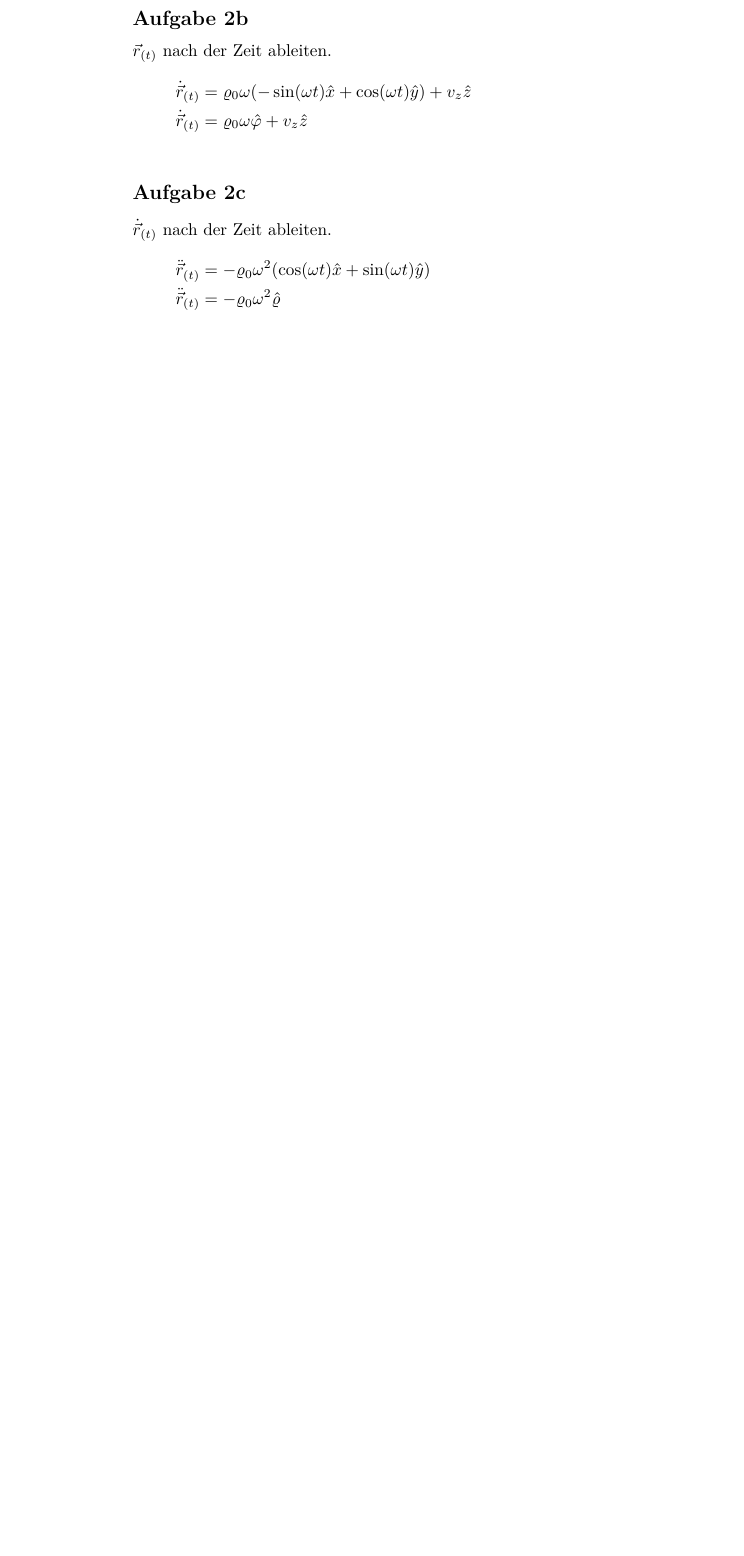
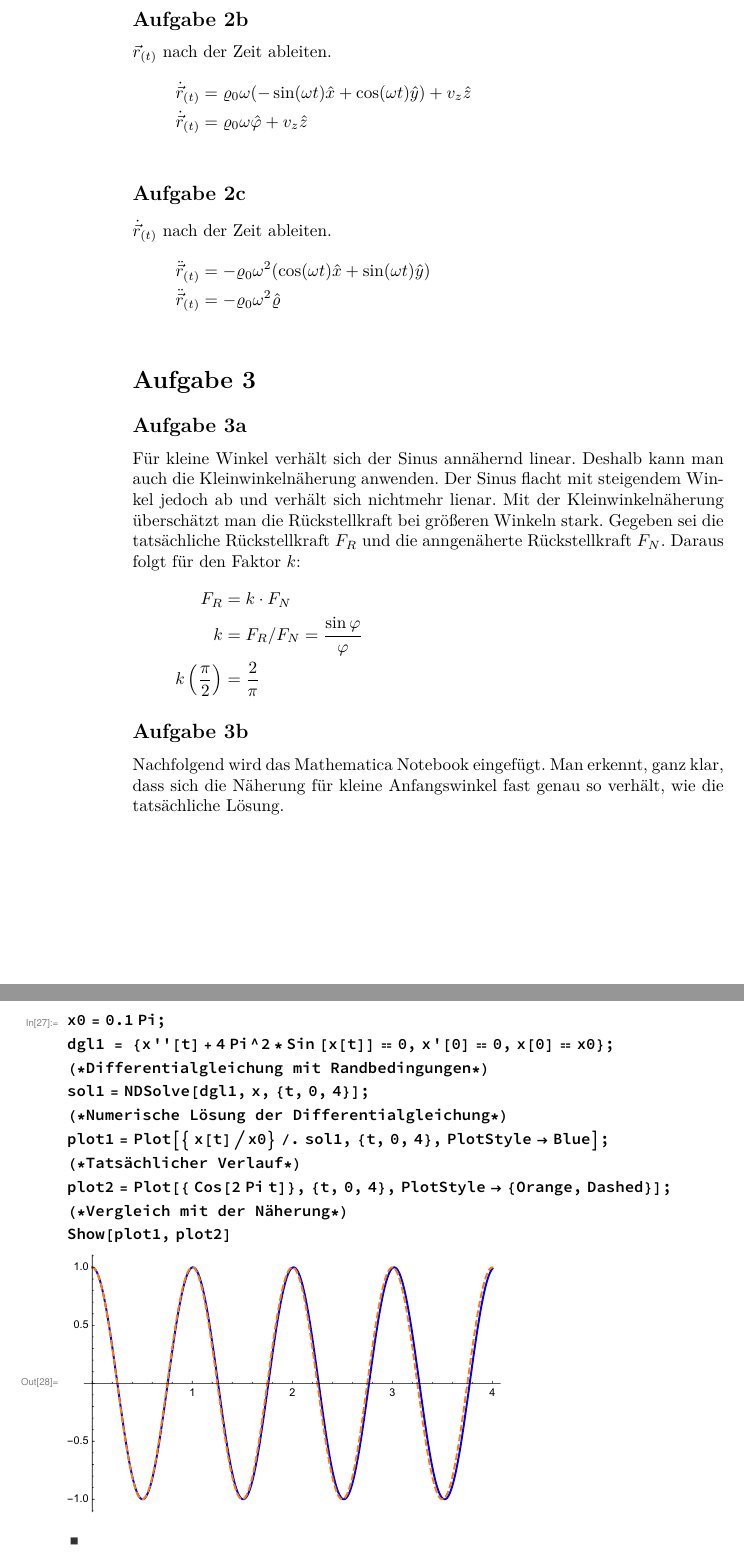
Before and after one commit to Malorbian/ex-mechanics, a LaTeX document (Blatt 04/Blatt 04.tex): part of page 4 of 6 before the commit and two parts of pages 7 and 8 of 12 after it, the two joined at a grey line, cut so that both start at the same text, the shorter picture padded with empty space. Compiled offline with pdfLaTeX.

Commit message:
Aufgabe 3 + Abbildungen

```diff
--- a/Blatt 04/Blatt 04.tex
+++ b/Blatt 04/Blatt 04.tex
@@ -10,6 +10,7 @@
 \usepackage{siunitx}
 \usepackage{physics}
 \usepackage{graphicx}
+\usepackage{pdfpages}
 
 
 \title{Übungsblatt 4}
@@ -139,6 +147,20 @@ $\dot{\vec{r}}_{(t)}$ nach der Zeit ableiten.
 \end{align*}
 
 
+\section*{Aufgabe 3}
+\subsection*{Aufgabe 3a}
+Für kleine Winkel verhält sich der Sinus annähernd linear. Deshalb kann man auch die Kleinwinkelnäherung anwenden. Der Sinus flacht mit steigendem Winkel jedoch ab und verhält sich nichtmehr lienar. Mit der Kleinwinkelnäherung überschätzt man die Rückstellkraft bei größeren Winkeln stark. Gegeben sei die tatsächliche Rückstellkraft $F_R$ und die anngenäherte Rückstellkraft $F_N$. Daraus folgt für den Faktor $k$:
+\begin{align*}
+  F_R &= k\cdot F_N\\
+  k   &= F_R / F_N = \frac{\sin\varphi}{\varphi}\\
+  k\left(\frac{\pi}{2}\right) &= \frac{2}{\pi}
+\end{align*}
+\subsection*{Aufgabe 3b}
+Nachfolgend wird das Mathematica Notebook eingefügt. Man erkennt, ganz klar, dass sich die Näherung für kleine Anfangswinkel fast genau so verhält, wie die tatsächliche Lösung.
+ \includepdf[pages=-]{./Abbildungen/Abbildung_07.pdf}
+%\includegraphics[scale=0.5]{./Abbildungen/Abbildung_07.pdf}
+
+
 \section*{Aufgabe 4}
   \subsection*{Aufgbe 4a}
   Für die Übersicht wird $\pdv{x}{q_1}$ als $a$, $\pdv{x}{q_2}$ als $b$, etc. dargestellt.
```
Also changed, not shown: Blatt 04/Abbildungen/Abbildung_01.pdf (added), Blatt 04/Abbildungen/Abbildung_02.pdf (added), Blatt 04/Abbildungen/Abbildung_03.pdf (added), Blatt 04/Abbildungen/Abbildung_04.pdf (added), Blatt 04/Abbildungen/Abbildung_05.pdf (added), Blatt 04/Abbildungen/Abbildung_06.pdf (added), Blatt 04/Abbildungen/Abbildung_07.pdf (added), Blatt 04/Blatt 04.tex (7 more changed lines), 1 other file.
